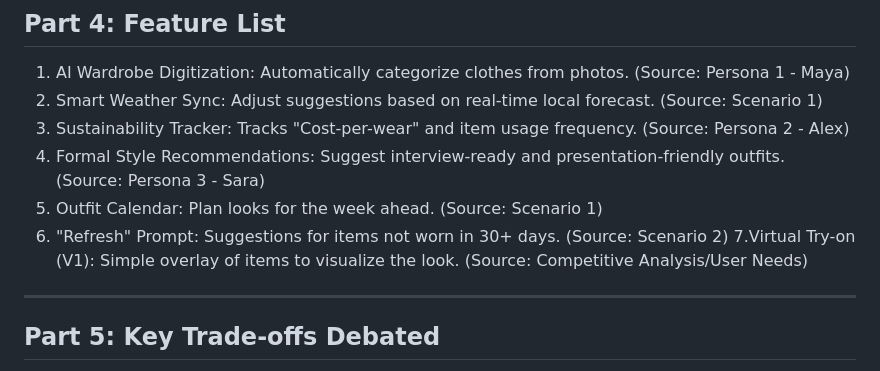
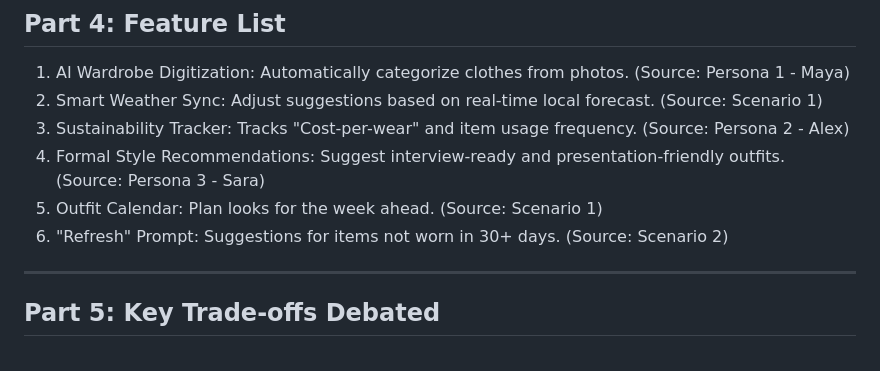
Before and after one commit to deepthisudhavedam-droid/AppliedITProject, a Markdown page: Docs/Personas.md, the part around the change. Drawn GitHub-style.

Commit message:
fix: remove virtual try-on feature from user needs based on competitive analysis

```diff
--- a/Docs/Personas.md
+++ b/Docs/Personas.md
@@ -106,7 +106,6 @@ As someone preparing for presentations and internships, I want wardrobe suggesti
 4. Formal Style Recommendations: Suggest interview-ready and presentation-friendly outfits. (Source: Persona 3 - Sara)
 5. Outfit Calendar: Plan looks for the week ahead. (Source: Scenario 1)
 6. "Refresh" Prompt: Suggestions for items not worn in 30+ days. (Source: Scenario 2)
-7.Virtual Try-on (V1): Simple overlay of items to visualize the look. (Source: Competitive Analysis/User Needs)
 
 ---
 
```
